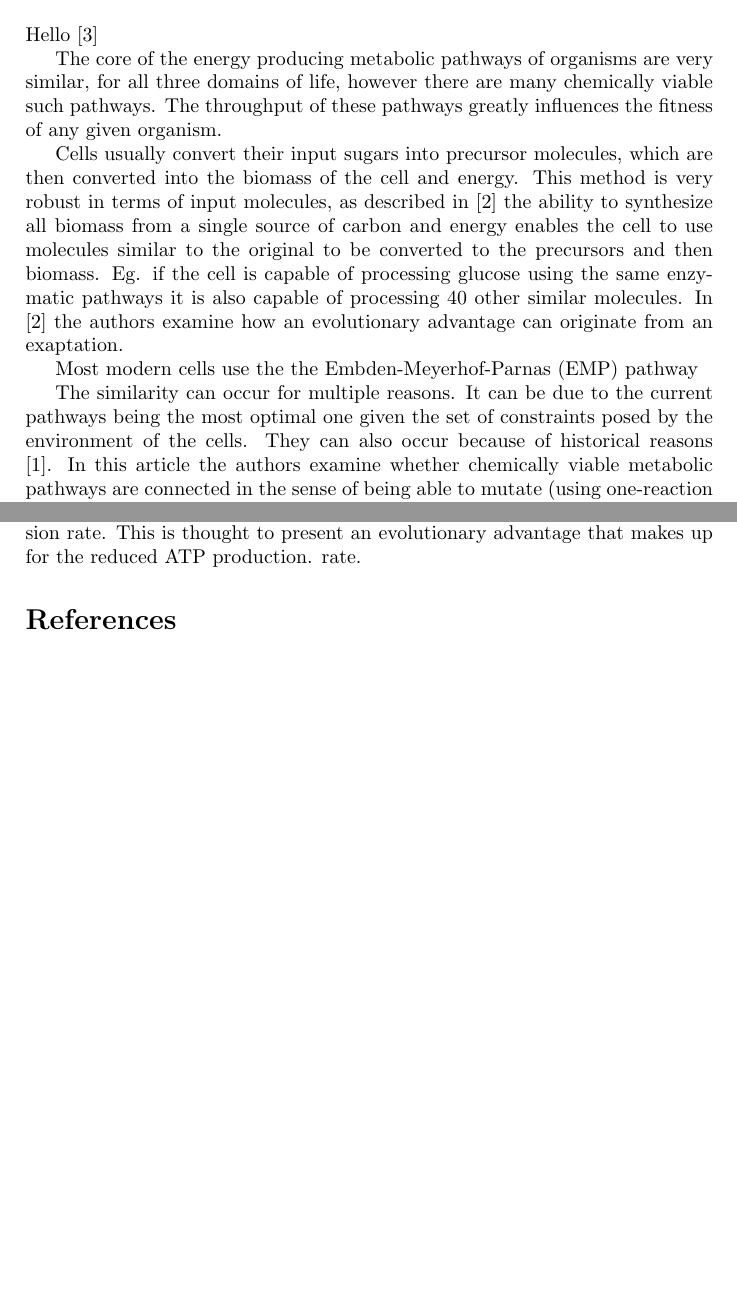
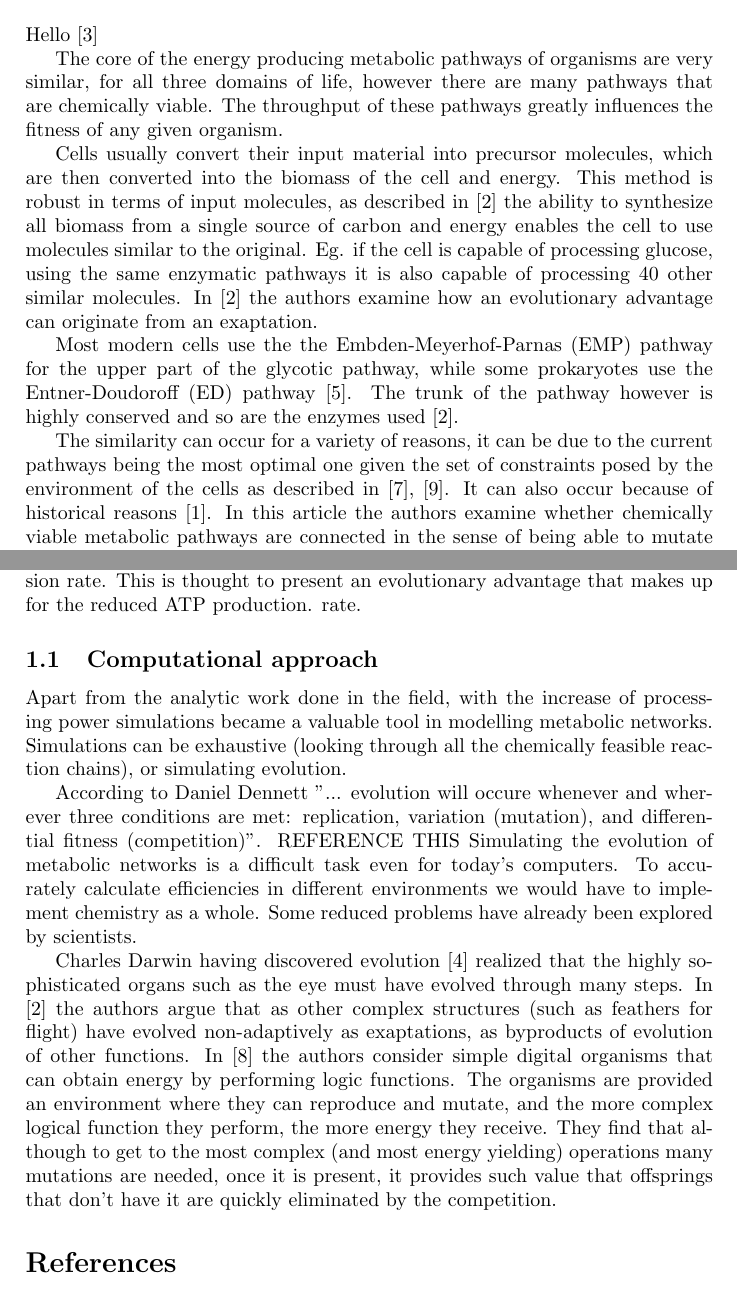
Before and after one commit to HoneyMonster7/frankenstein, a LaTeX thesis (docs/dissertation.tex): two parts of pages 1 and 2 of 2 before the commit and two parts of pages 1 and 2 of 3 after it, joined at a grey line, cut so that both start at the same text, the shorter picture padded with empty space. Compiled offline with pdfLaTeX.

Commit message:
intro started

```diff
--- a/docs/dissertation.tex
+++ b/docs/dissertation.tex
@@ -23,14 +23,14 @@
 	Hello \cite{BartekLower}
 
 
-	The core of the energy producing metabolic pathways of organisms are very similar, for all three domains of life, however there are many chemically viable such pathways.  The throughput of these pathways greatly influences the fitness of any given organism.
+	The core of the energy producing metabolic pathways of organisms are very similar, for all three domains of life, however there are many pathways that are chemically viable.  The throughput of these pathways greatly influences the fitness of any given organism.
 
-	Cells usually convert their input sugars into precursor molecules, which are then converted into the biomass of the cell and energy. This method is very robust in terms of input molecules, as described in \cite{latent} the ability to synthesize all biomass from a single source of carbon and energy enables the cell to use molecules similar to the original to be converted to the precursors and then biomass. Eg. if the cell is capable of processing glucose using the same enzymatic pathways it is also capable of processing 40 other similar molecules.  In \cite{latent} the authors examine how an evolutionary advantage can originate from an exaptation.
+	Cells usually convert their input material into precursor molecules, which are then converted into the biomass of the cell and energy. This method is robust in terms of input molecules, as described in \cite{latent} the ability to synthesize all biomass from a single source of carbon and energy enables the cell to use molecules similar to the original. Eg. if the cell is capable of processing glucose, using the same enzymatic pathways it is also capable of processing 40 other similar molecules.  In \cite{latent} the authors examine how an evolutionary advantage can originate from an exaptation.
 
 
-	Most modern cells use the the Embden-Meyerhof-Parnas (EMP) pathway
+	Most modern cells use the the Embden-Meyerhof-Parnas (EMP) pathway for the upper part of the glycotic  pathway, while some prokaryotes use the Entner-Doudoroff (ED) pathway \cite{EDpathway}. The trunk of the pathway however is highly conserved and so are the enzymes used \cite{latent}.
 
-		The similarity can occur for multiple reasons. It can be due to the current pathways being the most optimal one given the set of constraints posed by the environment of the cells. They can also occur because of historical reasons \cite{historical}. In this article the authors examine whether chemically viable metabolic pathways are connected in the sense of being able to mutate (using one-reaction mutations) from one pathway to an other while preserving viability. They find that in all but the simplest metabolisms this is possible.
+	The similarity can occur for a variety of reasons, it can be due to the current pathways being the most optimal one given the set of constraints posed by the environment of the cells as described in \cite{theoretical}, \cite{central}. It can also occur because of historical reasons \cite{historical}. In this article the authors examine whether chemically viable metabolic pathways are connected in the sense of being able to mutate (using one-reaction mutations) from one pathway to an other while preserving viability. They find that in all but the simplest metabolisms this is possible.
 
 	In \cite{theoretical} it is found that the metabolic network of modern cell (the EMP pathway) is optimized to provide the highest possible ATP production flux, while maintaining a high kinetic efficiency.
 
@@ -38,6 +38,16 @@
 
 	There are exceptions of this similarity, as mentioned in \cite{strategy} the glucose metabolism of procaryotic cells shows a great variety. The canonical pathway used by most organisms is the EMP pathway producing 2 ATP molecules for every glucose consumed, but the alternative Entner-Doudoroff (ED) pathway which only produces 1 ATP per glucose is still viable, as it requires much less enzymatic proteins than the EMP pathway to achieve the same glucose conversion rate. This is thought to present an evolutionary advantage that makes up for the reduced ATP production. rate.
 
+	\subsection{Computational approach}
+
+	Apart from the analytic work done in the field, with the increase of processing power simulations became a valuable tool in modelling metabolic networks. Simulations can be exhaustive (looking through all the chemically feasible reaction chains), or simulating evolution.
+
+	According to Daniel Dennett "... evolution will occure whenever and wherever three conditions are met: replication, variation (mutation), and differential fitness (competition)". REFERENCE THIS
+	Simulating the evolution of metabolic networks is a difficult task even for today's computers. To accurately calculate efficiencies in different environments we would have to implement chemistry as a whole. Some reduced problems have already been explored by scientists.
+
+
+	Charles Darwin having discovered evolution \cite{darwin} realized that the highly  sophisticated organs such as the eye must have evolved through many steps. In \cite{latent} the authors argue that as other complex structures (such as feathers for flight) have evolved non-adaptively as exaptations, as byproducts of evolution of other functions. In \cite{complexfeatures} the authors consider simple digital organisms that can obtain energy by performing logic functions. The organisms are provided an environment where they can reproduce and mutate, and the more complex logical function they perform, the more energy they receive. They find that although to get to the most complex (and most energy yielding) operations many mutations are needed, once it is present, it provides such value that offsprings that don't have it are quickly eliminated by the competition.
+
 
 	\bibliography{dissertation}
 	\bibliographystyle{plain}
```
Also changed, not shown: docs/dissertation.bib (+28 -0 lines).
